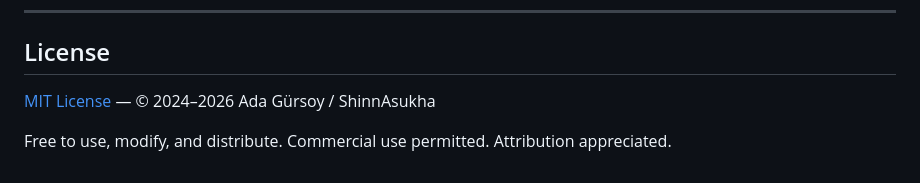
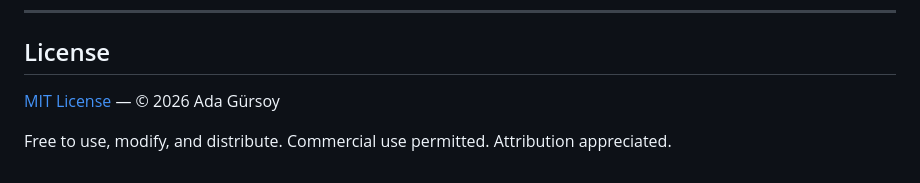
Before and after one commit to GormYa/oxware-hypervisor, a Markdown page: README.md, the part around the change. GitHub-like rendering.

```diff
--- a/README.md
+++ b/README.md
@@ -709,6 +709,6 @@ Bug reports and feature requests → [GitHub Issues](https://github.com/ShinnAsu
 
 ## License
 
-[MIT License](LICENSE) — © 2024–2026 Ada Gürsoy / ShinnAsukha
+[MIT License](LICENSE) — © 2026 Ada Gürsoy
 
 Free to use, modify, and distribute. Commercial use permitted. Attribution appreciated.
```
